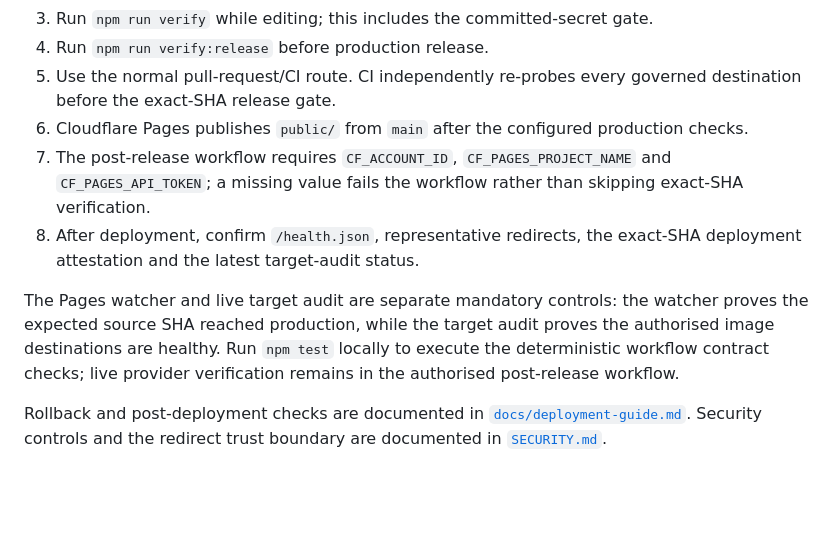
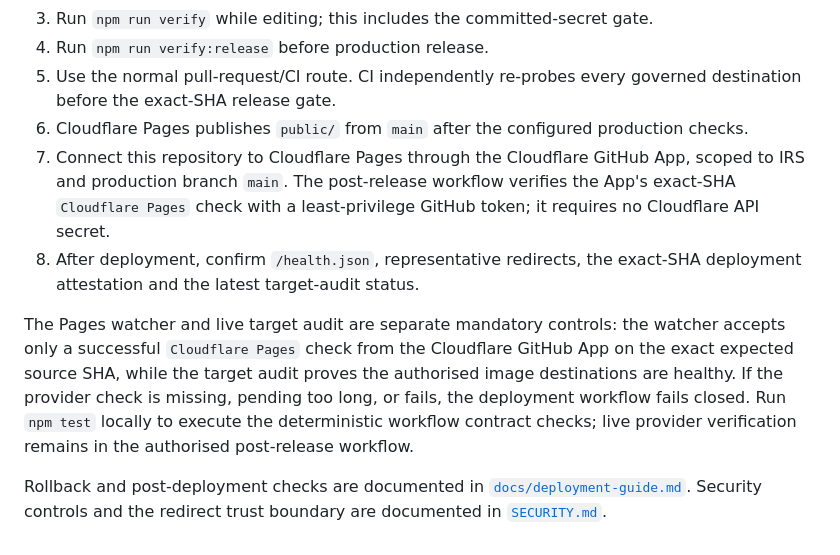
Before and after one commit to Jonathan-Harris1975/IRS, a Markdown page: README.md, the part around the change. Rendered like a GitHub page; blank space fills up the shorter version.

Commit message:
docs: describe native Pages deployment trust

```diff
--- a/README.md
+++ b/README.md
@@ -78,9 +78,9 @@ The live audit report is written to `reports/irs-target-audit.json`; the compact
 4. Run `npm run verify:release` before production release.
 5. Use the normal pull-request/CI route. CI independently re-probes every governed destination before the exact-SHA release gate.
 6. Cloudflare Pages publishes `public/` from `main` after the configured production checks.
-7. The post-release workflow requires `CF_ACCOUNT_ID`, `CF_PAGES_PROJECT_NAME` and `CF_PAGES_API_TOKEN`; a missing value fails the workflow rather than skipping exact-SHA verification.
+7. Connect this repository to Cloudflare Pages through the Cloudflare GitHub App, scoped to IRS and production branch `main`. The post-release workflow verifies the App's exact-SHA `Cloudflare Pages` check with a least-privilege GitHub token; it requires no Cloudflare API secret.
 8. After deployment, confirm `/health.json`, representative redirects, the exact-SHA deployment attestation and the latest target-audit status.
 
-The Pages watcher and live target audit are separate mandatory controls: the watcher proves the expected source SHA reached production, while the target audit proves the authorised image destinations are healthy. Run `npm test` locally to execute the deterministic workflow contract checks; live provider verification remains in the authorised post-release workflow.
+The Pages watcher and live target audit are separate mandatory controls: the watcher accepts only a successful `Cloudflare Pages` check from the Cloudflare GitHub App on the exact expected source SHA, while the target audit proves the authorised image destinations are healthy. If the provider check is missing, pending too long, or fails, the deployment workflow fails closed. Run `npm test` locally to execute the deterministic workflow contract checks; live provider verification remains in the authorised post-release workflow.
 
 Rollback and post-deployment checks are documented in [`docs/deployment-guide.md`](docs/deployment-guide.md). Security controls and the redirect trust boundary are documented in [`SECURITY.md`](SECURITY.md).
```
